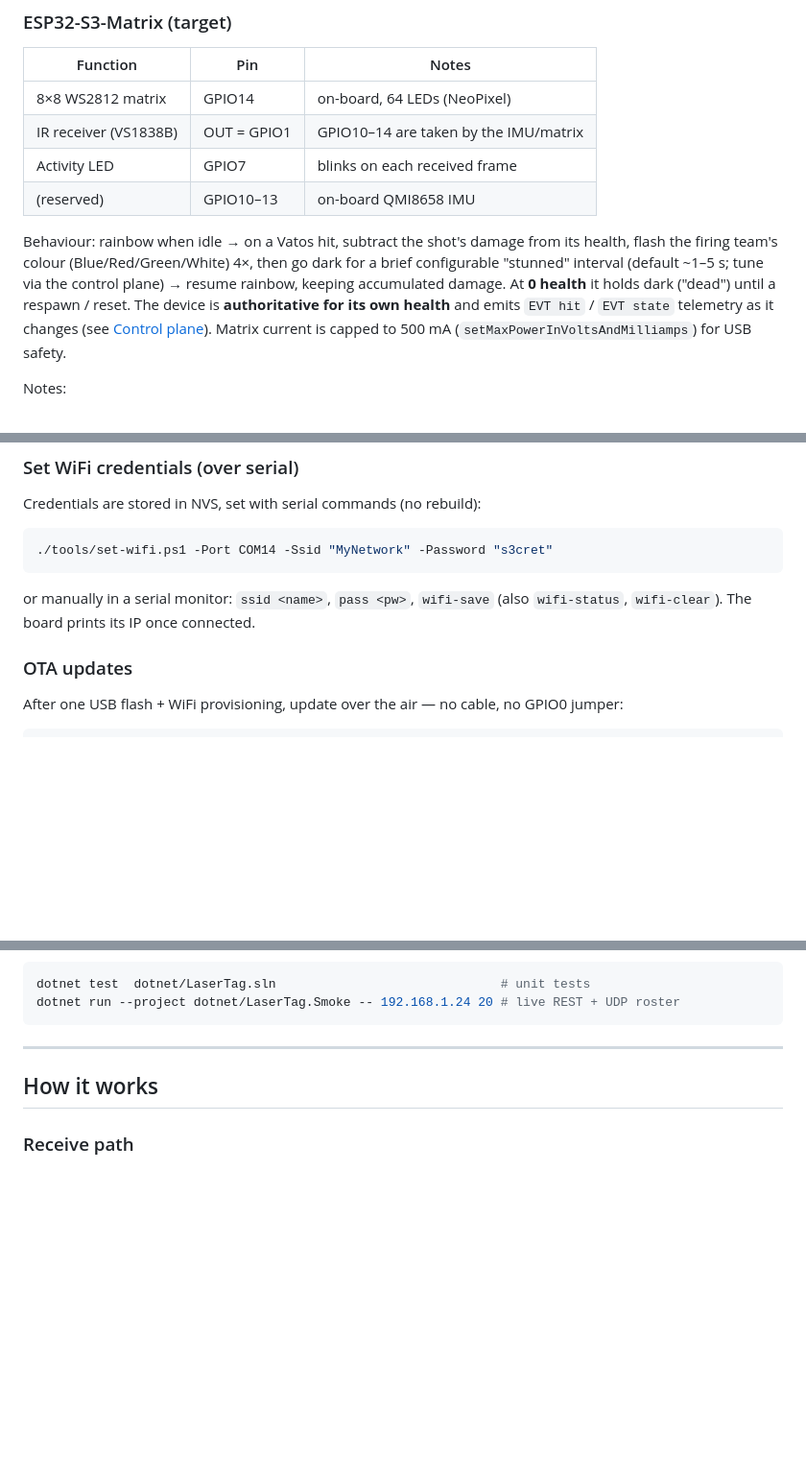
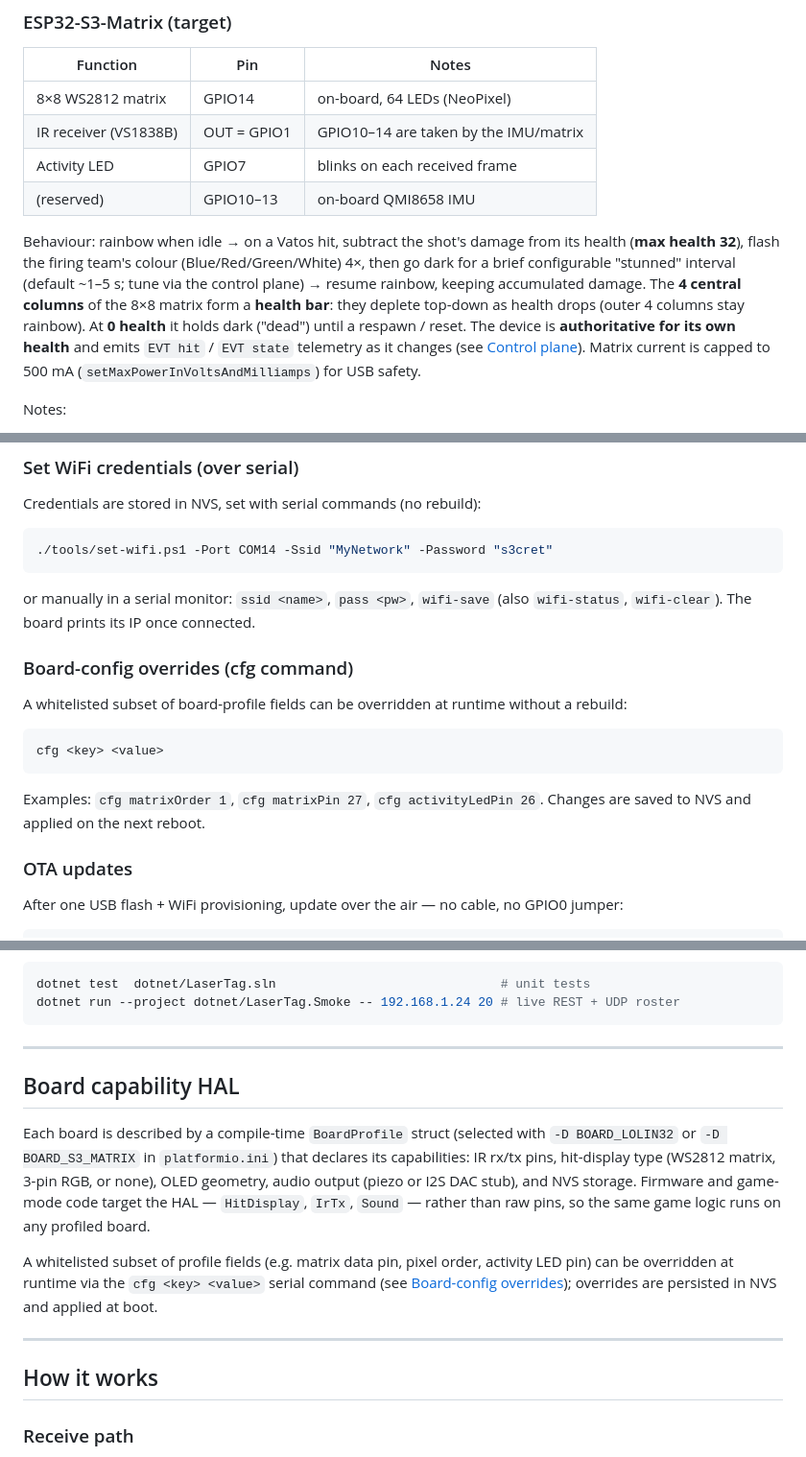
Before and after one commit to jamesburton/Lolin32OLEDLaserTagTest, a Markdown page: README.md, 3 parts joined by grey strips. Shown at 96% size. Rendered like a GitHub page; blank space fills up the shorter version.

Commit message:
Document board capability HAL libs, cfg command, and matrix health bar
- Repository layout: add Board/, HitDisplay/, IrTx/, Sound/, BoardNvs/ under
  lib/; add test_board/ alongside test_controlproto/ under test/.
- Board capability HAL: new section describing compile-time BoardProfile
  selection (-D BOARD_*), the HAL libraries, and runtime cfg overrides.
- cfg serial command: documented in the Wireless section (cfg <key> <value>,
  saved to NVS, applied on reboot).
- Matrix target: max health 32 and central-column health bar noted in the
  hardware Behaviour paragraph.

Co-Authored-By: Claude Sonnet 4.6 <noreply@anthropic.com>

````diff
--- a/README.md
+++ b/README.md
@@ -79,9 +79,11 @@ codec for the control plane).
 | (reserved) | GPIO10–13 | on-board QMI8658 IMU |
 
 Behaviour: rainbow when idle → on a Vatos hit, subtract the shot's damage from
-its health, flash the firing team's colour (Blue/Red/Green/White) 4×, then go
-dark for a brief configurable "stunned" interval (default ~1–5 s; tune via the
-control plane) → resume rainbow, keeping accumulated damage. At **0 health** it
+its health (**max health 32**), flash the firing team's colour (Blue/Red/Green/White)
+4×, then go dark for a brief configurable "stunned" interval (default ~1–5 s;
+tune via the control plane) → resume rainbow, keeping accumulated damage. The
+**4 central columns** of the 8×8 matrix form a **health bar**: they deplete
+top-down as health drops (outer 4 columns stay rainbow). At **0 health** it
 holds dark ("dead") until a respawn / reset. The device is **authoritative for
 its own health** and emits `EVT hit` / `EVT state` telemetry as it changes (see
 [Control plane](#control-plane-v2)). Matrix current is capped to 500 mA
@@ -156,6 +158,18 @@ Credentials are stored in NVS, set with serial commands (no rebuild):
 
 or manually in a serial monitor: `ssid <name>`, `pass <pw>`, `wifi-save`
 (also `wifi-status`, `wifi-clear`). The board prints its IP once connected.
+
+### Board-config overrides (cfg command)
+
+A whitelisted subset of board-profile fields can be overridden at runtime
+without a rebuild:
+
+```
+cfg <key> <value>
+```
+
+Examples: `cfg matrixOrder 1`, `cfg matrixPin 27`, `cfg activityLedPin 26`.
+Changes are saved to NVS and applied on the next reboot.
 
 ### OTA updates
 
@@ -254,6 +268,22 @@ library against a live device; run it for a quick end-to-end check:
 dotnet test  dotnet/LaserTag.sln                              # unit tests
 dotnet run --project dotnet/LaserTag.Smoke -- 192.168.1.24 20 # live REST + UDP roster
 ```
+
+---
+
+## Board capability HAL
+
+Each board is described by a compile-time `BoardProfile` struct (selected with
+`-D BOARD_LOLIN32` or `-D BOARD_S3_MATRIX` in `platformio.ini`) that declares
+its capabilities: IR rx/tx pins, hit-display type (WS2812 matrix, 3-pin RGB, or
+none), OLED geometry, audio output (piezo or I2S DAC stub), and NVS storage.
+Firmware and game-mode code target the HAL — `HitDisplay`, `IrTx`, `Sound` —
+rather than raw pins, so the same game logic runs on any profiled board.
+
+A whitelisted subset of profile fields (e.g. matrix data pin, pixel order,
+activity LED pin) can be overridden at runtime via the `cfg <key> <value>`
+serial command (see [Board-config overrides](#board-config-overrides-cfg-command));
+overrides are persisted in NVS and applied at boot.
 
 ---
 
````
Also changed, not shown: other parts of README.md (+6 -0 lines).
